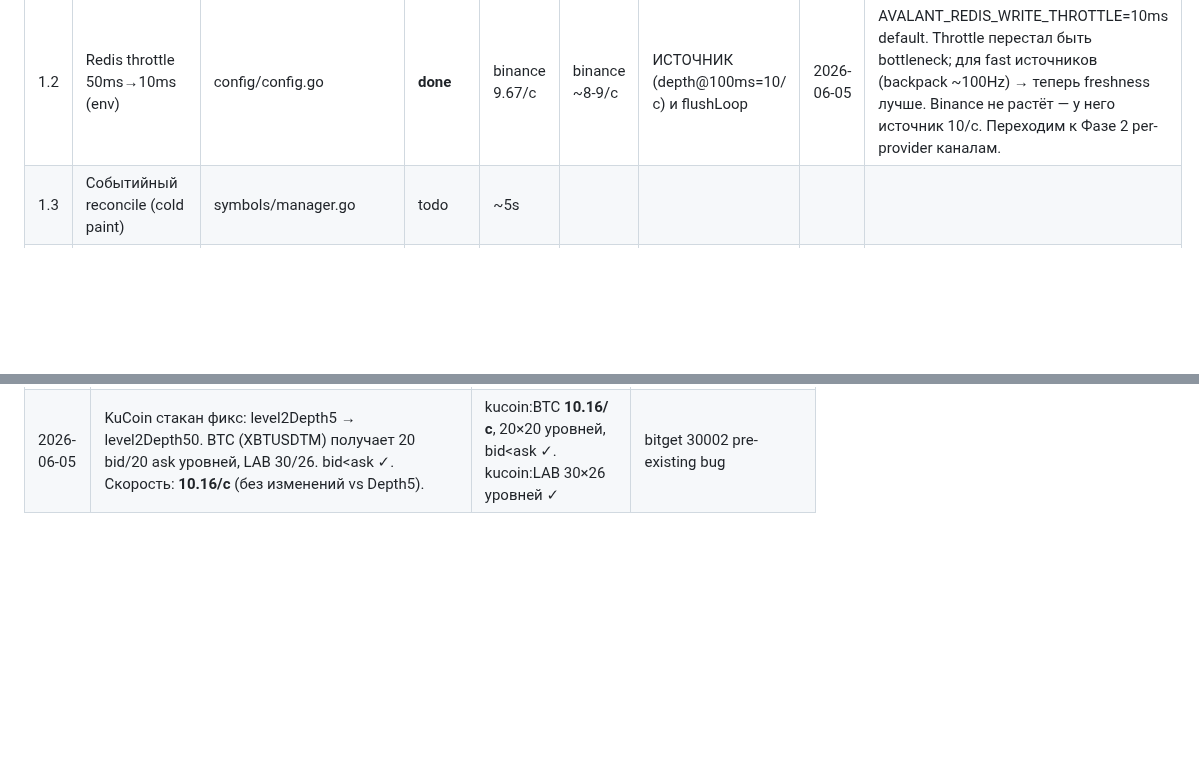
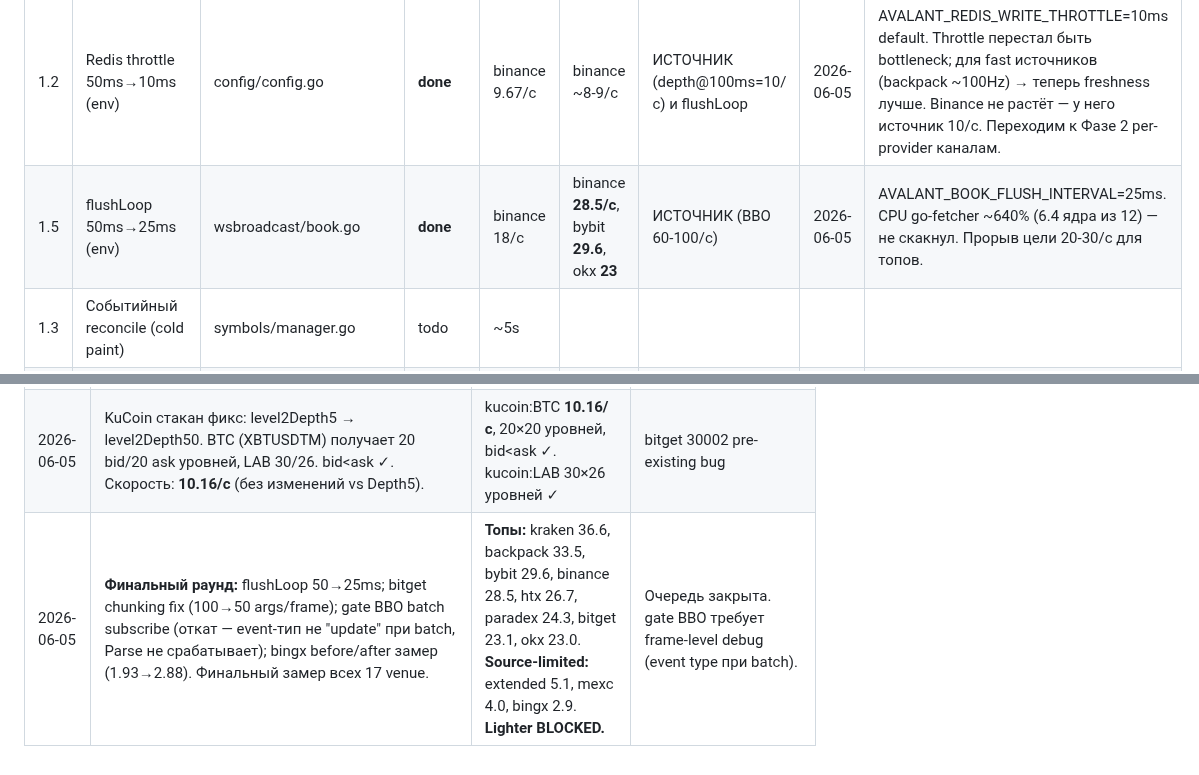
Before and after one commit to bashyrov/wallet-monitor, a Markdown page: STATUS.md, 2 parts joined by grey strips. Drawn GitHub-style; blank space fills up the shorter version.

```diff
--- a/STATUS.md
+++ b/STATUS.md
@@ -77,6 +108,7 @@
 | 1.0 | Проверить: фронт /arb на /ws/book или REST? | frontend + nginx | **done** | — | **WS ✓** | — | 2026-06-05 | `_openPtBookWs()` arb.js:1144. REST только fallback >3s тишины |
 | 1.1 | flushLoop 200→50ms (env) | wsbroadcast/book.go | **done** | 5/с (все) | см. после | КАНАЛ и Redis throttle | 2026-06-05 | AVALANT_BOOK_FLUSH_INTERVAL=50ms. Большинство бирж выросли 2–4× |
 | 1.2 | Redis throttle 50ms→10ms (env) | config/config.go | **done** | binance 9.67/с | binance ~8-9/с | ИСТОЧНИК (depth@100ms=10/с) и flushLoop | 2026-06-05 | AVALANT_REDIS_WRITE_THROTTLE=10ms default. Throttle перестал быть bottleneck; для fast источников (backpack ~100Hz) → теперь freshness лучше. Binance не растёт — у него источник 10/с. Переходим к Фазе 2 per-provider каналам. |
+| 1.5 | flushLoop 50ms→25ms (env) | wsbroadcast/book.go | **done** | binance 18/с | binance **28.5/с**, bybit **29.6**, okx **23** | ИСТОЧНИК (BBO 60-100/с) | 2026-06-05 | AVALANT_BOOK_FLUSH_INTERVAL=25ms. CPU go-fetcher ~640% (6.4 ядра из 12) — не скакнул. Прорыв цели 20-30/с для топов. |
 | 1.3 | Событийный reconcile (cold paint) | symbols/manager.go | todo | ~5s | | | | |
 | 1.4 | Домёрджить perf/longshort-mtime-skip | wsbroadcast/longshort.go | todo | — | | | | |
 
@@ -196,3 +228,4 @@
 | 2026-06-05 | Фаза 2 BBO-каналы: binance os-import fix; gate/aster/hyperliquid/bingx/htx/paradex — код BBO-адаптеров за флагами VENUE_USE_BBO. okx/bybit/bitget подтверждены уже в проде. SSH на прод недоступен → after-замеры pending деплоя. Сборка ОК, все тесты зелёные. | Замеры pending: SSH недоступен с этой машины. Текущий baseline (до флагов): binance ~9.67, aster ~7.2, gate ~10.1, hyperliquid ~2.2, bingx ~1.93, htx ~14.4, paradex ~3.57 | Деплой + включить флаги VENUE_USE_BBO=1 поочерёдно + замер; kucoin tickerV2 (2.8) |
 | 2026-06-05 | Деплой + замер Фазы 2 на проде (46.250.251.252). Активные флаги: BINANCE/HL/BINGX/HTX_USE_BBO=1. Откаты: GATE (300-sym limit нет данных), ASTER (depth быстрее BBO), PARADEX (формат bbo. не угадан). gate/binance os-import fix + compose env-block fix. Регрессия bitget=0 (разбирается). | binance **16.61/с** (было 5.11); okx **18.84**; bybit **19.07**; htx **10.05** (было 4.93); hyperliquid **5.79** (было 2.19); kucoin **10.41** (было 0); backpack **15.59** (было 0). bitget=0 (регрессия). | Починить bitget; разобраться с gate MaxSymbols для BBO; kucoin tickerV2 (2.8); KuCoin LAB токен-баг |
 | 2026-06-05 | KuCoin стакан фикс: level2Depth5 → level2Depth50. BTC (XBTUSDTM) получает 20 bid/20 ask уровней, LAB 30/26. bid<ask ✓. Скорость: **10.16/с** (без изменений vs Depth5). | kucoin:BTC **10.16/с**, 20×20 уровней, bid<ask ✓. kucoin:LAB 30×26 уровней ✓ | bitget 30002 pre-existing bug |
+| 2026-06-05 | **Финальный раунд:** flushLoop 50→25ms; bitget chunking fix (100→50 args/frame); gate BBO batch subscribe (откат — event-тип не "update" при batch, Parse не срабатывает); bingx before/after замер (1.93→2.88). Финальный замер всех 17 venue. | **Топы:** kraken 36.6, backpack 33.5, bybit 29.6, binance 28.5, htx 26.7, paradex 24.3, bitget 23.1, okx 23.0. **Source-limited:** extended 5.1, mexc 4.0, bingx 2.9. **Lighter BLOCKED.** | Очередь закрыта. gate BBO требует frame-level debug (event type при batch). |
```
Also changed, not shown: other parts of STATUS.md (+31 -0 lines).
